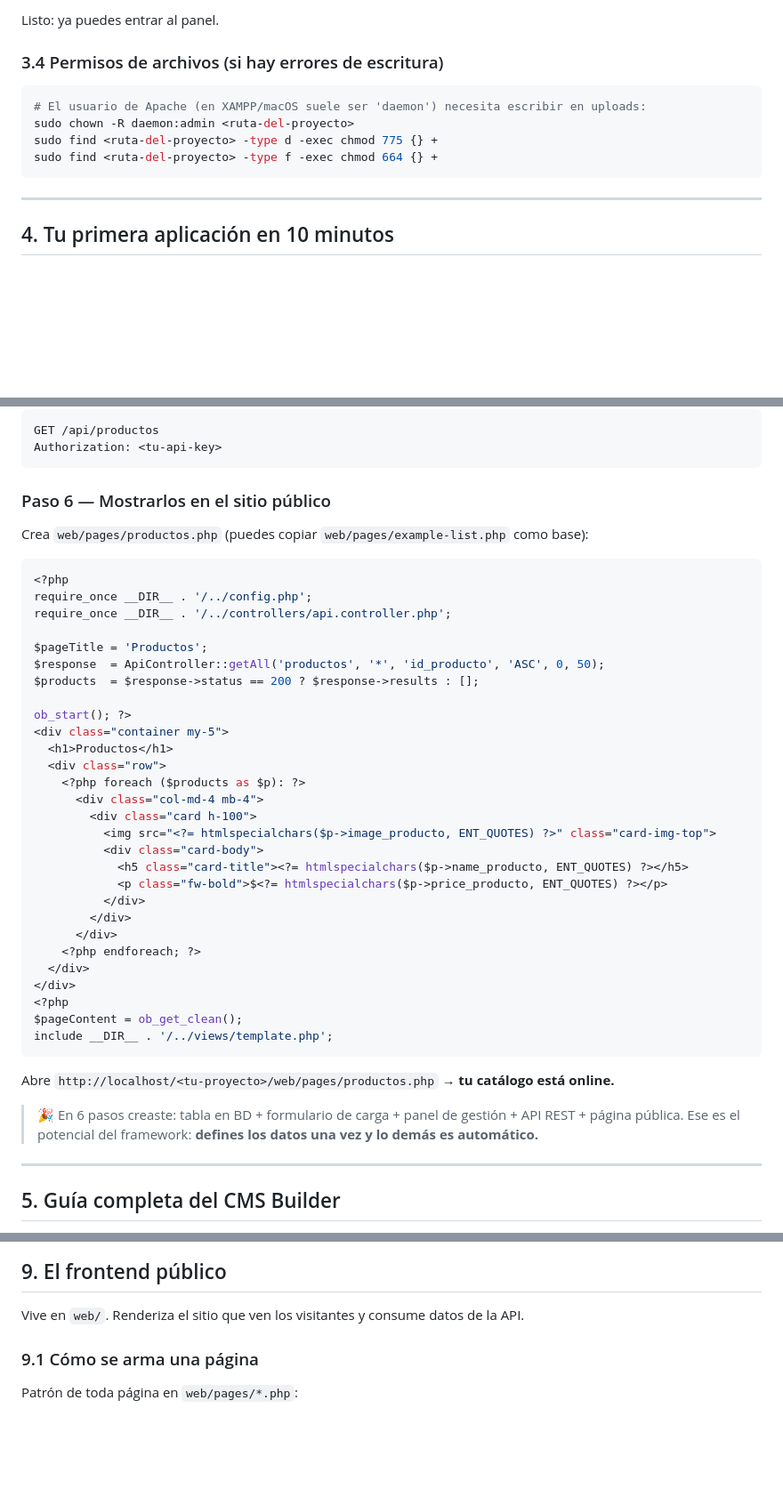
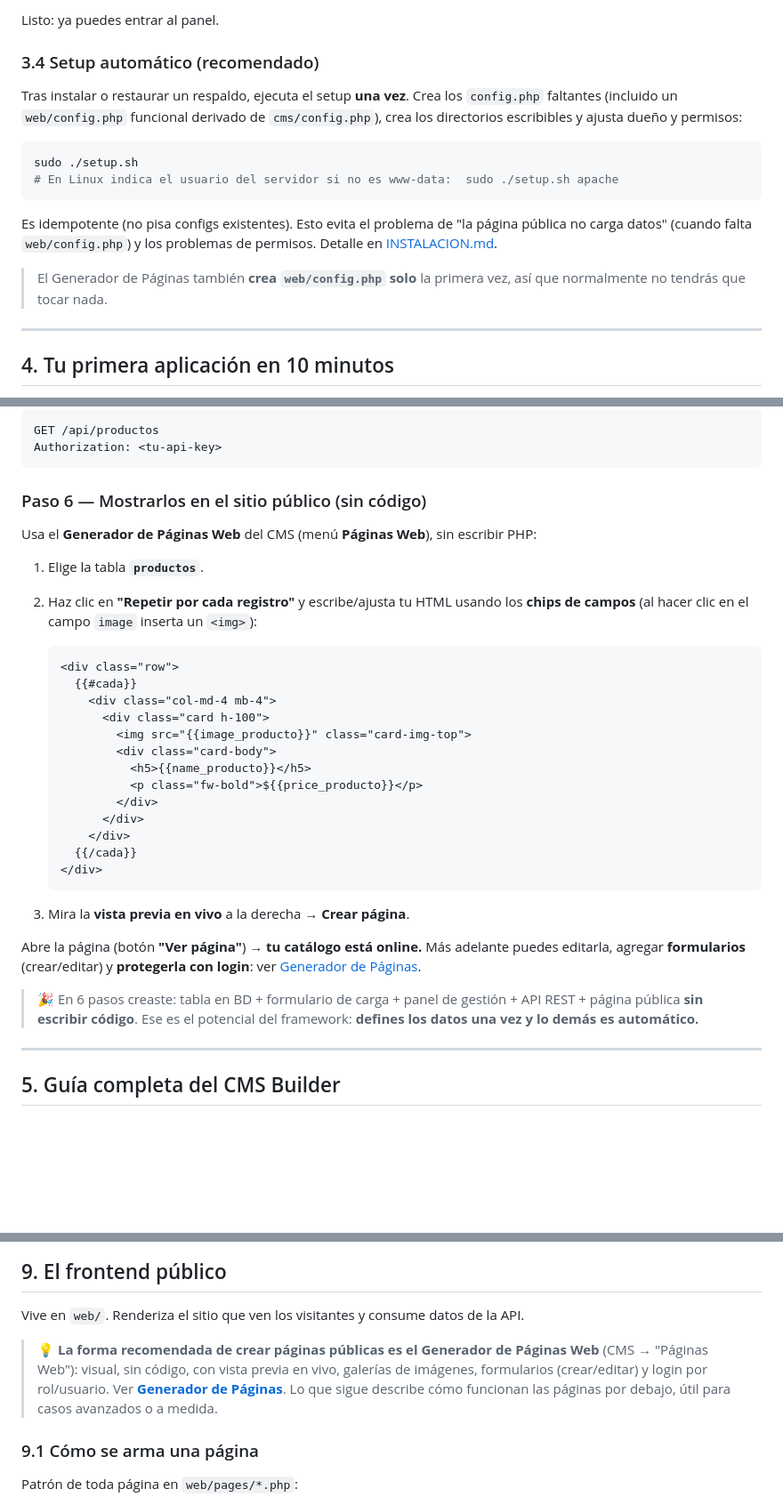
Before and after one commit to Compuelec/web-framework, a Markdown page: docs/MANUAL-USUARIO.md, 3 parts joined by grey strips. Shown at 89% size. Drawn GitHub-style; blank space fills up the shorter version.

Commit message:
docs: update user manual for the new features
- 3.4: replace manual chmod with sudo ./setup.sh; note web/config.php is
  auto-created.
- Step 6 of the 10-min tutorial now uses the visual page builder (no code).
- Field types: add 'multiimage' (multiple images) and the direct image upload.
- Section 9: recommend the page builder; the manual page coding is for advanced
  cases.
- Troubleshooting: 'page shows only the heading' row + setup.sh; refresh links
  to the new docs/ structure.
- Pad markdownlint-flagged table delimiters.

Co-Authored-By: Claude Opus 4.8 (1M context) <noreply@anthropic.com>

````diff
--- a/docs/MANUAL-USUARIO.md
+++ b/docs/MANUAL-USUARIO.md
@@ -118,14 +118,23 @@ cp web/config.example.php web/config.php
 
 Listo: ya puedes entrar al panel.
 
-### 3.4 Permisos de archivos (si hay errores de escritura)
+### 3.4 Setup automático (recomendado)
+
+Tras instalar o restaurar un respaldo, ejecuta el setup **una vez**. Crea los
+`config.php` faltantes (incluido un `web/config.php` funcional derivado de
+`cms/config.php`), crea los directorios escribibles y ajusta dueño y permisos:
 
 ```bash
-# El usuario de Apache (en XAMPP/macOS suele ser 'daemon') necesita escribir en uploads:
-sudo chown -R daemon:admin <ruta-del-proyecto>
-sudo find <ruta-del-proyecto> -type d -exec chmod 775 {} +
-sudo find <ruta-del-proyecto> -type f -exec chmod 664 {} +
+sudo ./setup.sh
+# En Linux indica el usuario del servidor si no es www-data:  sudo ./setup.sh apache
 ```
+
+Es idempotente (no pisa configs existentes). Esto evita el problema de "la página
+pública no carga datos" (cuando falta `web/config.php`) y los problemas de
+permisos. Detalle en [INSTALACION.md](INSTALACION.md).
+
+> El Generador de Páginas también **crea `web/config.php` solo** la primera vez,
+> así que normalmente no tendrás que tocar nada.
 
 ---
 
@@ -172,44 +181,38 @@ GET /api/productos
 Authorization: <tu-api-key>
 ```
 
-### Paso 6 — Mostrarlos en el sitio público
-Crea `web/pages/productos.php` (puedes copiar `web/pages/example-list.php` como base):
+### Paso 6 — Mostrarlos en el sitio público (sin código)
+Usa el **Generador de Páginas Web** del CMS (menú **Páginas Web**), sin escribir PHP:
 
-```php
-<?php
-require_once __DIR__ . '/../config.php';
-require_once __DIR__ . '/../controllers/api.controller.php';
+1. Elige la tabla **`productos`**.
+2. Haz clic en **"Repetir por cada registro"** y escribe/ajusta tu HTML usando los
+   **chips de campos** (al hacer clic en el campo `image` inserta un `<img>`):
 
-$pageTitle = 'Productos';
-$response  = ApiController::getAll('productos', '*', 'id_producto', 'ASC', 0, 50);
-$products  = $response->status == 200 ? $response->results : [];
+   ```html
+   <div class="row">
+     {{#cada}}
+       <div class="col-md-4 mb-4">
+         <div class="card h-100">
+           <img src="{{image_producto}}" class="card-img-top">
+           <div class="card-body">
+             <h5>{{name_producto}}</h5>
+             <p class="fw-bold">${{price_producto}}</p>
+           </div>
+         </div>
+       </div>
+     {{/cada}}
+   </div>
+   ```
 
-ob_start(); ?>
-<div class="container my-5">
-  <h1>Productos</h1>
-  <div class="row">
-    <?php foreach ($products as $p): ?>
-      <div class="col-md-4 mb-4">
-        <div class="card h-100">
-          <img src="<?= htmlspecialchars($p->image_producto, ENT_QUOTES) ?>" class="card-img-top">
-          <div class="card-body">
-            <h5 class="card-title"><?= htmlspecialchars($p->name_producto, ENT_QUOTES) ?></h5>
-            <p class="fw-bold">$<?= htmlspecialchars($p->price_producto, ENT_QUOTES) ?></p>
-          </div>
-        </div>
-      </div>
-    <?php endforeach; ?>
-  </div>
-</div>
-<?php
-$pageContent = ob_get_clean();
-include __DIR__ . '/../views/template.php';
-```
+3. Mira la **vista previa en vivo** a la derecha → **Crear página**.
 
-Abre `http://localhost/<tu-proyecto>/web/pages/productos.php` → **tu catálogo está online.**
+Abre la página (botón **"Ver página"**) → **tu catálogo está online.** Más adelante
+puedes editarla, agregar **formularios** (crear/editar) y **protegerla con login**:
+ver [Generador de Páginas](GENERADOR-PAGINAS.md).
 
 > 🎉 En 6 pasos creaste: tabla en BD + formulario de carga + panel de gestión + API REST + página
-> pública. Ese es el potencial del framework: **defines los datos una vez y lo demás es automático.**
+> pública **sin escribir código**. Ese es el potencial del framework: **defines los datos una vez y
+> lo demás es automático.**
 
 ---
 
@@ -368,6 +374,12 @@ El login devuelve un JWT. Las operaciones protegidas se invocan con `?token=<jwt
 
 Vive en `web/`. Renderiza el sitio que ven los visitantes y consume datos de la API.
 
+> 💡 **La forma recomendada de crear páginas públicas es el Generador de Páginas
+> Web** (CMS → "Páginas Web"): visual, sin código, con vista previa en vivo,
+> galerías de imágenes, formularios (crear/editar) y login por rol/usuario. Ver
+> **[Generador de Páginas](GENERADOR-PAGINAS.md)**. Lo que sigue describe cómo
+> funcionan las páginas por debajo, útil para casos avanzados o a medida.
+
 ### 9.1 Cómo se arma una página
 Patrón de toda página en `web/pages/*.php`:
 1. Carga `web/config.php` y `web/controllers/api.controller.php`.
````
Also changed, not shown: other parts of docs/MANUAL-USUARIO.md (+17 -12 lines).
